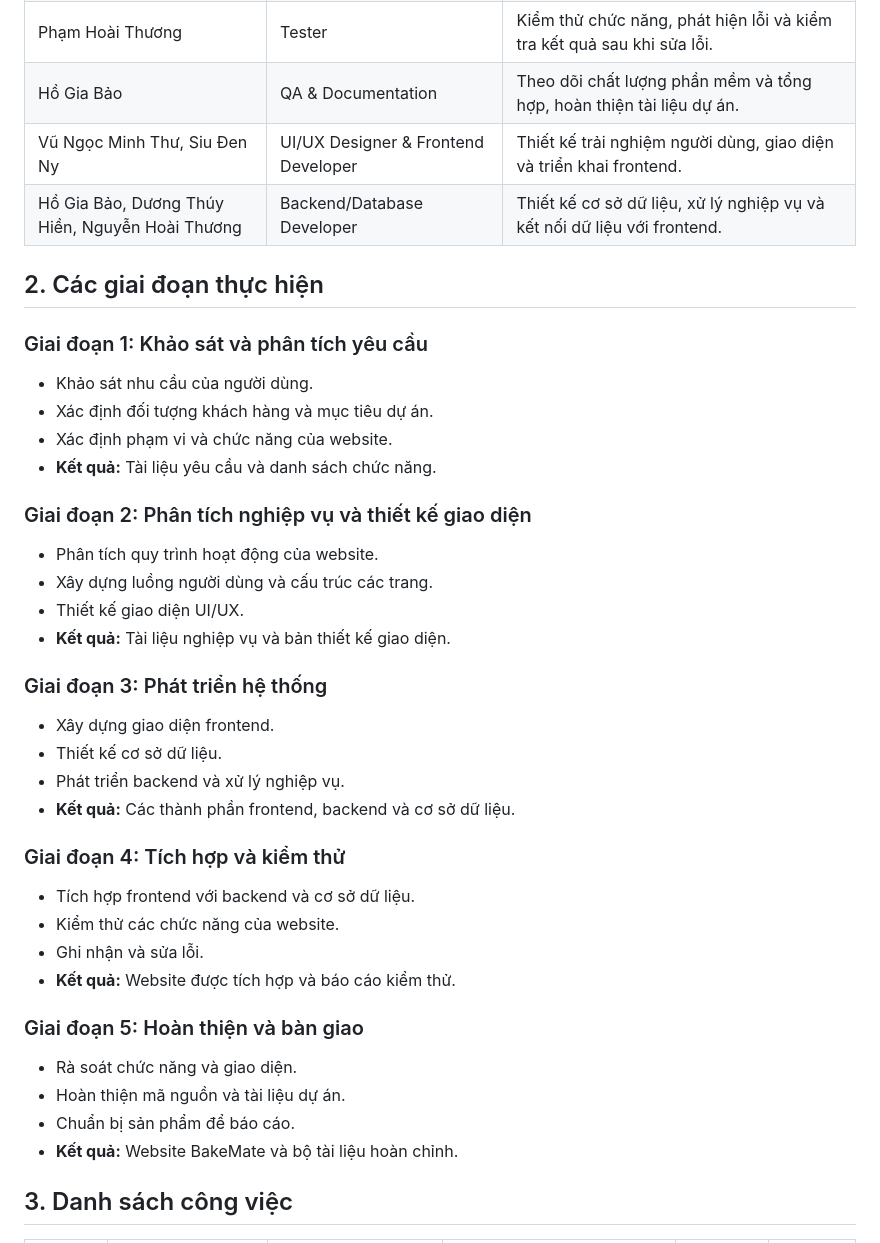
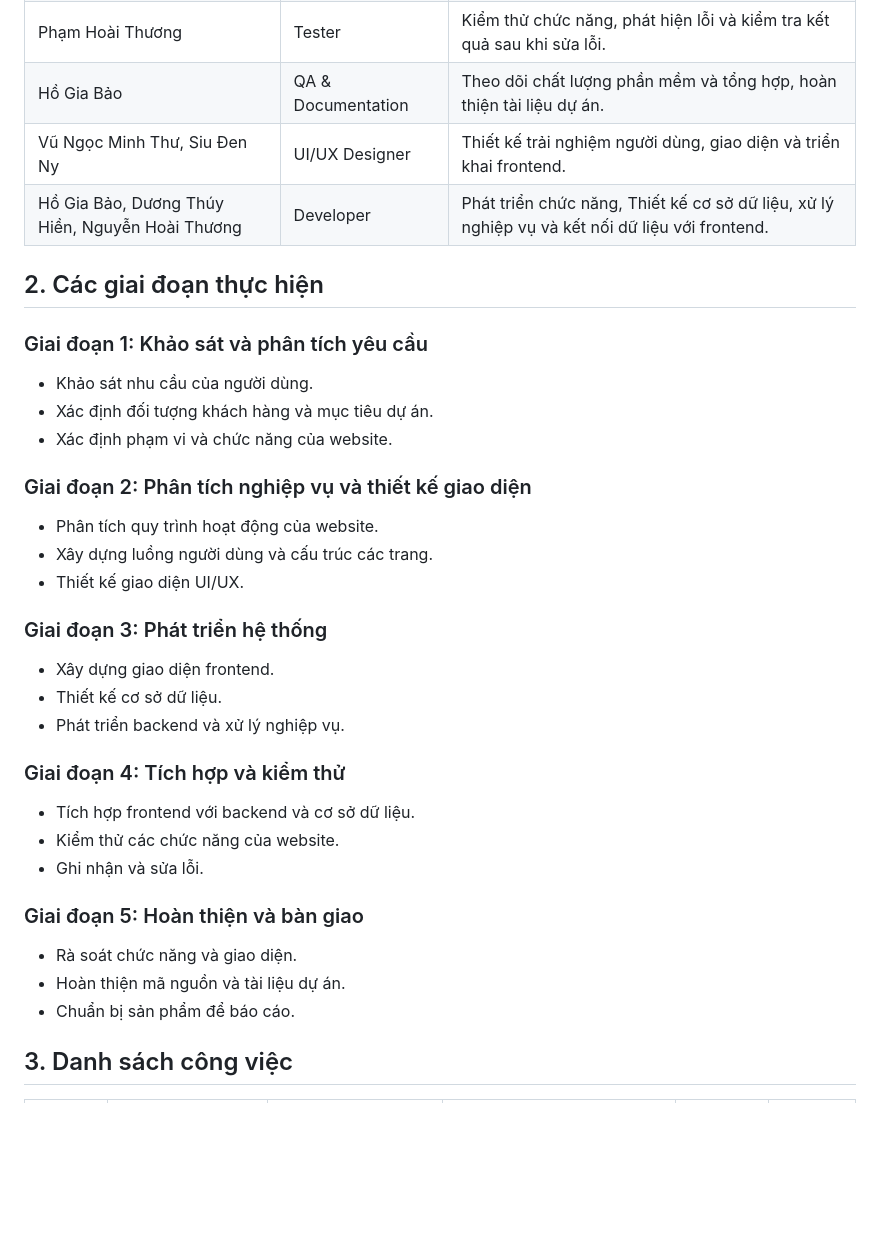
Before and after one commit to baovacai-beep/ecommerce-cosmetics-project-Nhom3, a Markdown page: PROJECT_PLAN.md, the part around the change. Drawn GitHub-style; blank space fills up the shorter version.

Commit message:
Update project plan with roles and phases

```diff
--- a/PROJECT_PLAN.md
+++ b/PROJECT_PLAN.md
@@ -9,8 +9,8 @@
 | Trần Thị Bảo Ngọc, Trần Lê Như Hậu | Business Analyst (BA) | Thu thập thông tin, phân tích nhu cầu khách hàng và xác định yêu cầu chức năng. |
 | Phạm Hoài Thương | Tester | Kiểm thử chức năng, phát hiện lỗi và kiểm tra kết quả sau khi sửa lỗi. |
 | Hồ Gia Bảo | QA & Documentation | Theo dõi chất lượng phần mềm và tổng hợp, hoàn thiện tài liệu dự án. |
-| Vũ Ngọc Minh Thư, Siu Đen Ny | UI/UX Designer & Frontend Developer | Thiết kế trải nghiệm người dùng, giao diện và triển khai frontend. |
-| Hồ Gia Bảo, Dương Thúy Hiền, Nguyễn Hoài Thương | Backend/Database Developer | Thiết kế cơ sở dữ liệu, xử lý nghiệp vụ và kết nối dữ liệu với frontend. |
+| Vũ Ngọc Minh Thư, Siu Đen Ny | UI/UX Designer | Thiết kế trải nghiệm người dùng, giao diện và triển khai frontend. |
+| Hồ Gia Bảo, Dương Thúy Hiền, Nguyễn Hoài Thương | Developer | Phát  triển chức năng, Thiết kế cơ sở dữ liệu, xử lý nghiệp vụ và kết nối dữ liệu với frontend. |
 
 ## 2. Các giai đoạn thực hiện
 
@@ -18,31 +18,25 @@
 - Khảo sát nhu cầu của người dùng.
 - Xác định đối tượng khách hàng và mục tiêu dự án.
 - Xác định phạm vi và chức năng của website.
-- **Kết quả:** Tài liệu yêu cầu và danh sách chức năng.
 
 ### Giai đoạn 2: Phân tích nghiệp vụ và thiết kế giao diện
 - Phân tích quy trình hoạt động của website.
 - Xây dựng luồng người dùng và cấu trúc các trang.
 - Thiết kế giao diện UI/UX.
-- **Kết quả:** Tài liệu nghiệp vụ và bản thiết kế giao diện.
-
 ### Giai đoạn 3: Phát triển hệ thống
 - Xây dựng giao diện frontend.
 - Thiết kế cơ sở dữ liệu.
 - Phát triển backend và xử lý nghiệp vụ.
-- **Kết quả:** Các thành phần frontend, backend và cơ sở dữ liệu.
 
 ### Giai đoạn 4: Tích hợp và kiểm thử
 - Tích hợp frontend với backend và cơ sở dữ liệu.
 - Kiểm thử các chức năng của website.
 - Ghi nhận và sửa lỗi.
-- **Kết quả:** Website được tích hợp và báo cáo kiểm thử.
 
 ### Giai đoạn 5: Hoàn thiện và bàn giao
 - Rà soát chức năng và giao diện.
 - Hoàn thiện mã nguồn và tài liệu dự án.
 - Chuẩn bị sản phẩm để báo cáo.
-- **Kết quả:** Website BakeMate và bộ tài liệu hoàn chỉnh.
 
 ## 3. Danh sách công việc
 
```
